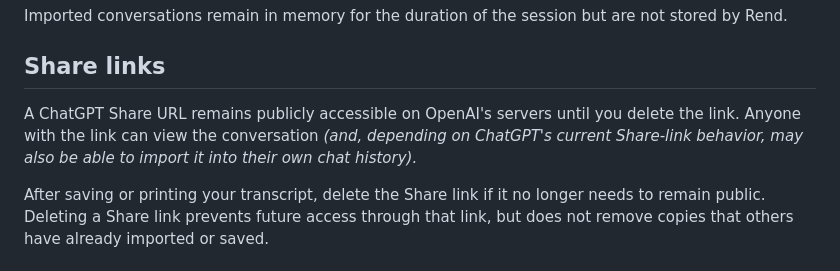
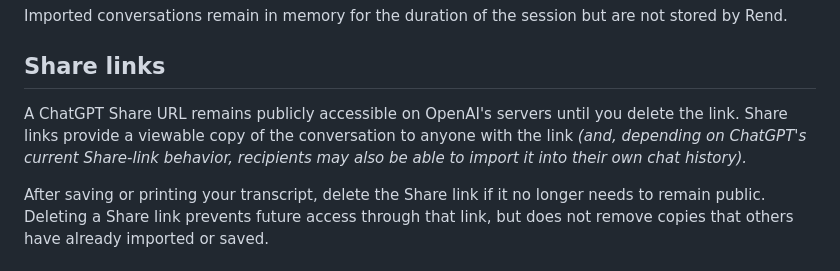
Before and after one commit to collabohedron/rend, a Markdown page: README.md, the part around the change. Drawn GitHub-style.

Commit message:
Refine documentation to better align with OpenAI's public policies.
Primarily small wording changes and clarifications. No functional changes.

```diff
--- a/README.md
+++ b/README.md
@@ -96,7 +96,7 @@ Imported conversations remain in memory for the duration of the session but are
 
 ## Share links
 
-A ChatGPT Share URL remains publicly accessible on OpenAI's servers until you delete the link. Anyone with the link can view the conversation *(and, depending on ChatGPT's current Share-link behavior, may also be able to import it into their own chat history).*
+A ChatGPT Share URL remains publicly accessible on OpenAI's servers until you delete the link. Share links provide a viewable copy of the conversation to anyone with the link *(and, depending on ChatGPT's current Share-link behavior, recipients may also be able to import it into their own chat history).*
 
 After saving or printing your transcript, delete the Share link if it no longer needs to remain public. Deleting a Share link prevents future access through that link, but does not remove copies that others have already imported or saved.
 
```
